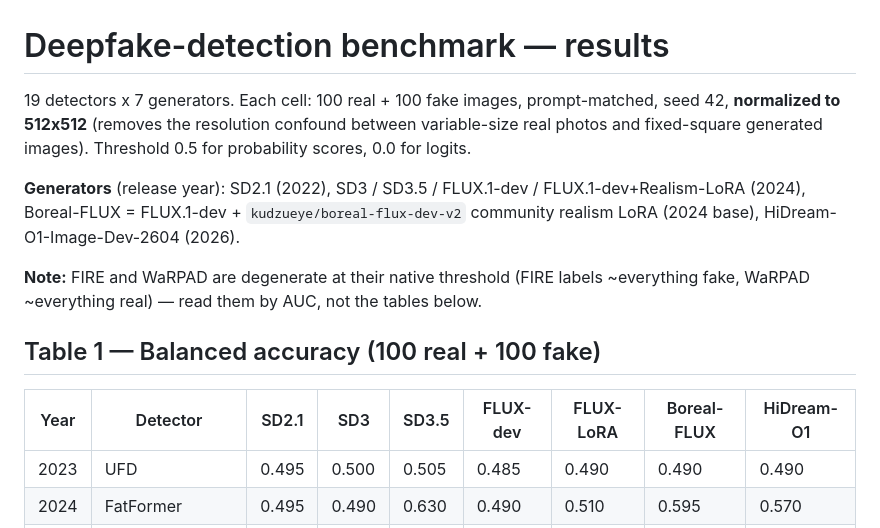
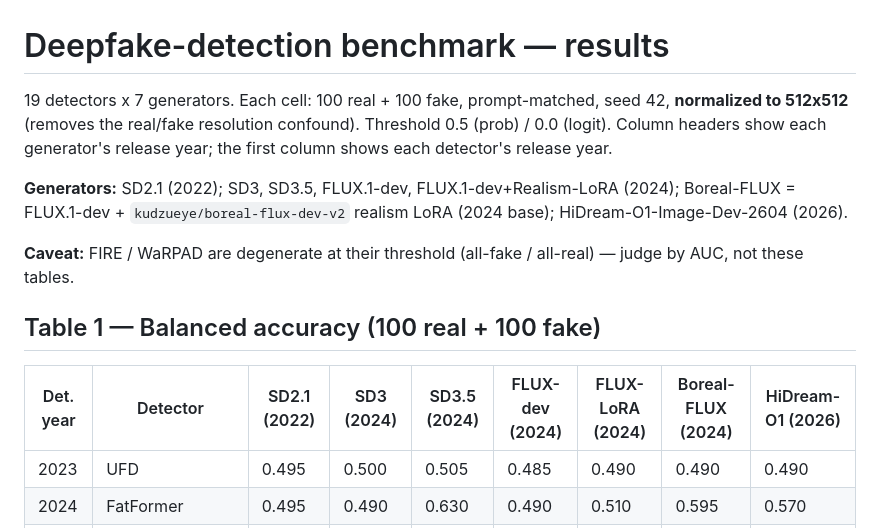
Before and after one commit to Sarim-MBZUAI/content-authentication, a Markdown page: benchmark/RESULTS.md, the part around one of its changes. Drawn GitHub-style.

```diff
--- a/benchmark/RESULTS.md
+++ b/benchmark/RESULTS.md
@@ -1,18 +1,17 @@
 # Deepfake-detection benchmark — results
 
-19 detectors x 7 generators. Each cell: 100 real + 100 fake images, prompt-matched,
-seed 42, **normalized to 512x512** (removes the resolution confound between variable-size
-real photos and fixed-square generated images). Threshold 0.5 for probability scores, 0.0 for logits.
+19 detectors x 7 generators. Each cell: 100 real + 100 fake, prompt-matched, seed 42,
+**normalized to 512x512** (removes the real/fake resolution confound). Threshold 0.5 (prob) / 0.0 (logit).
+Column headers show each generator's release year; the first column shows each detector's release year.
 
-**Generators** (release year): SD2.1 (2022), SD3 / SD3.5 / FLUX.1-dev / FLUX.1-dev+Realism-LoRA (2024),
-Boreal-FLUX = FLUX.1-dev + `kudzueye/boreal-flux-dev-v2` community realism LoRA (2024 base),
-HiDream-O1-Image-Dev-2604 (2026).
+**Generators:** SD2.1 (2022); SD3, SD3.5, FLUX.1-dev, FLUX.1-dev+Realism-LoRA (2024);
+Boreal-FLUX = FLUX.1-dev + `kudzueye/boreal-flux-dev-v2` realism LoRA (2024 base); HiDream-O1-Image-Dev-2604 (2026).
 
-**Note:** FIRE and WaRPAD are degenerate at their native threshold (FIRE labels ~everything fake,
-WaRPAD ~everything real) — read them by AUC, not the tables below.
+**Caveat:** FIRE / WaRPAD are degenerate at their threshold (all-fake / all-real) — judge by AUC, not these tables.
 
 ## Table 1 — Balanced accuracy (100 real + 100 fake)
-| Year | Detector | SD2.1 | SD3 | SD3.5 | FLUX-dev | FLUX-LoRA | Boreal-FLUX | HiDream-O1 |
+
+| Det. year | Detector | SD2.1 (2022) | SD3 (2024) | SD3.5 (2024) | FLUX-dev (2024) | FLUX-LoRA (2024) | Boreal-FLUX (2024) | HiDream-O1 (2026) |
 |---|---|---|---|---|---|---|---|---|
 | 2023 | UFD | 0.495 | 0.500 | 0.505 | 0.485 | 0.490 | 0.490 | 0.490 |
 | 2024 | FatFormer | 0.495 | 0.490 | 0.630 | 0.490 | 0.510 | 0.595 | 0.570 |
```
Also changed, not shown: other parts of benchmark/RESULTS.md (+15 -16 lines).
